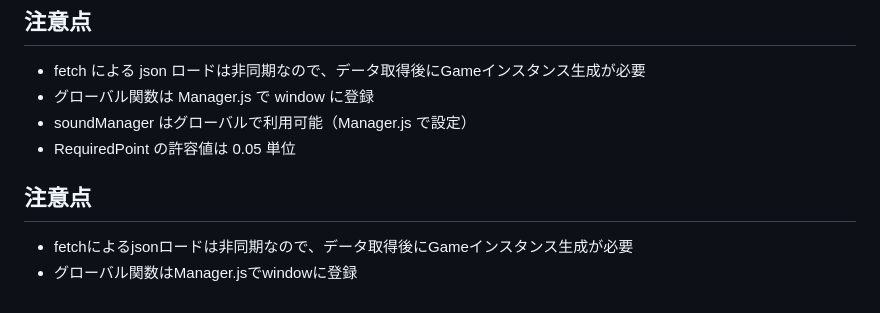
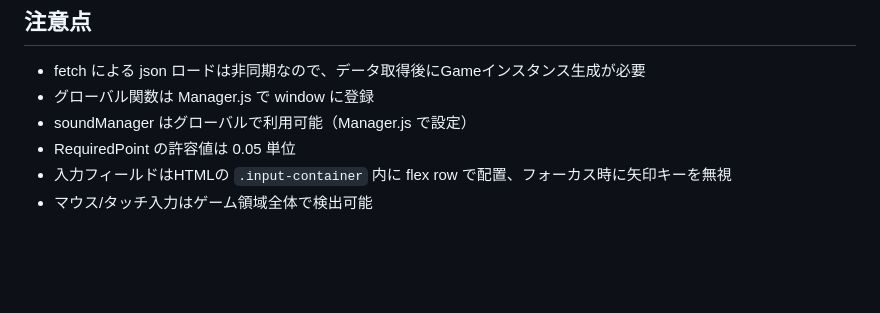
Before and after one commit to kuya098/function_action, a Markdown page: PROJECT_STRUCTURE.md, the part around the change. Drawn GitHub-style; blank space fills up the shorter version.

Commit message:
PROJECT_STRUCTURE.mdの重複する注意点セクションを削除、入力フィールド情報を追加

```diff
--- a/PROJECT_STRUCTURE.md
+++ b/PROJECT_STRUCTURE.md
@@ -98,7 +98,5 @@ function_action_game/
 - グローバル関数は Manager.js で window に登録
 - soundManager はグローバルで利用可能（Manager.js で設定）
 - RequiredPoint の許容値は 0.05 単位
-
-## 注意点
-- fetchによるjsonロードは非同期なので、データ取得後にGameインスタンス生成が必要
-- グローバル関数はManager.jsでwindowに登録
+- 入力フィールドはHTMLの `.input-container` 内に flex row で配置、フォーカス時に矢印キーを無視
+- マウス/タッチ入力はゲーム領域全体で検出可能
```
